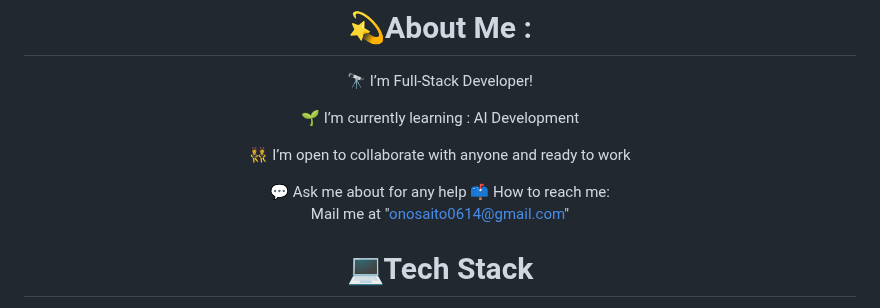
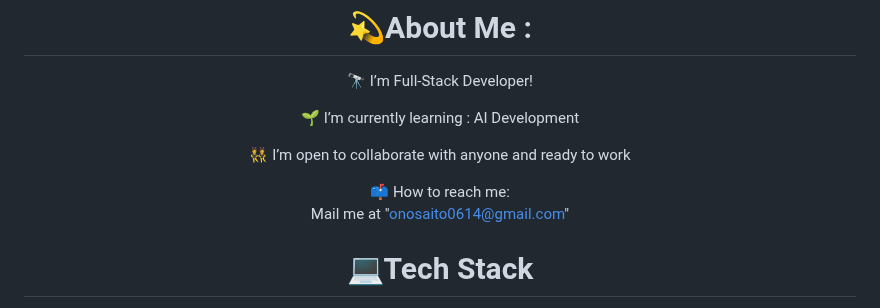
Before and after one commit to max-dev001/my-prof, a Markdown page: README.md, the part around the change. Rendered like a GitHub page.

```diff
--- a/README.md
+++ b/README.md
@@ -21,7 +21,6 @@
 
   👯 I’m open to collaborate with anyone and ready to work
 
-  💬 Ask me about for any help
   📫 How to reach me:<br/>
   Mail me at "onosaito0614@gmail.com"
   <!-- through website https://codewhiteweb.thedev.id/contact -->
```
